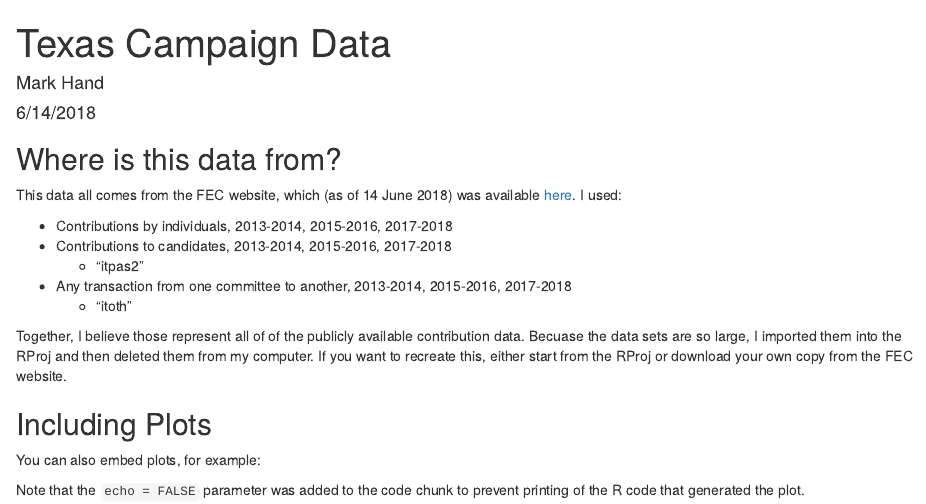
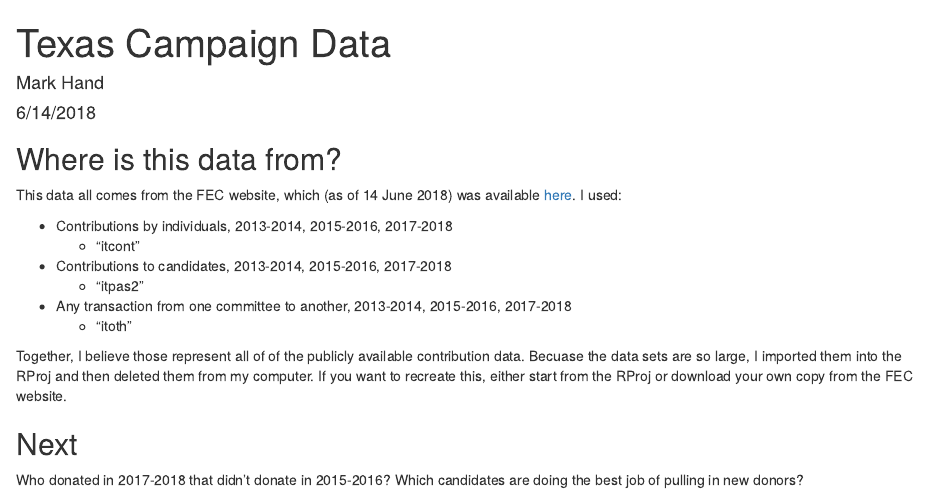
Before and after one commit to markchand/FEC, an R Markdown document (Texas Campaign Data .Rmd): the page in a window 1100 px wide, from its top. Rendered offline with R 4.5, knitr and Pandoc, with nearby package versions.

Commit message:
Shutting down for the day. .RData should now have the three dataframes uploaded.

````diff
--- a/Texas Campaign Data .Rmd
+++ b/Texas Campaign Data .Rmd
@@ -14,6 +14,7 @@ knitr::opts_chunk$set(echo = FALSE, eval=FALSE, cache = TRUE, message=FALSE, war
 This data all comes from the FEC website, which (as of 14 June 2018) was available [here](https://www.fec.gov/data/advanced/?tab=bulk-data). I used:
 
 * Contributions by individuals, 2013-2014, 2015-2016, 2017-2018
+    * "itcont"
 * Contributions to candidates, 2013-2014, 2015-2016, 2017-2018
     * "itpas2"
 * Any transaction from one committee to another, 2013-2014, 2015-2016, 2017-2018
@@ -60,12 +60,6 @@ head(itoth2018)
 
 ```
 
-## Including Plots
-
-You can also embed plots, for example:
-
-```{r pressure, echo=FALSE}
-plot(pressure)
-```
-
-Note that the `echo = FALSE` parameter was added to the code chunk to prevent printing of the R code that generated the plot.
+## Next
+Who donated in 2017-2018 that didn't donate in 2015-2016?
+Which candidates are doing the best job of pulling in new donors?
````
Also changed, not shown: Texas Campaign Data .Rmd (7 more changed lines).
